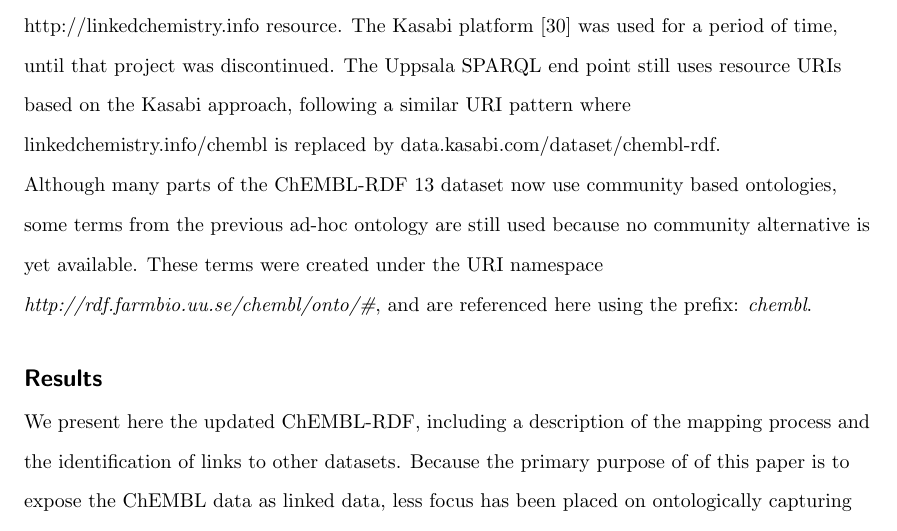
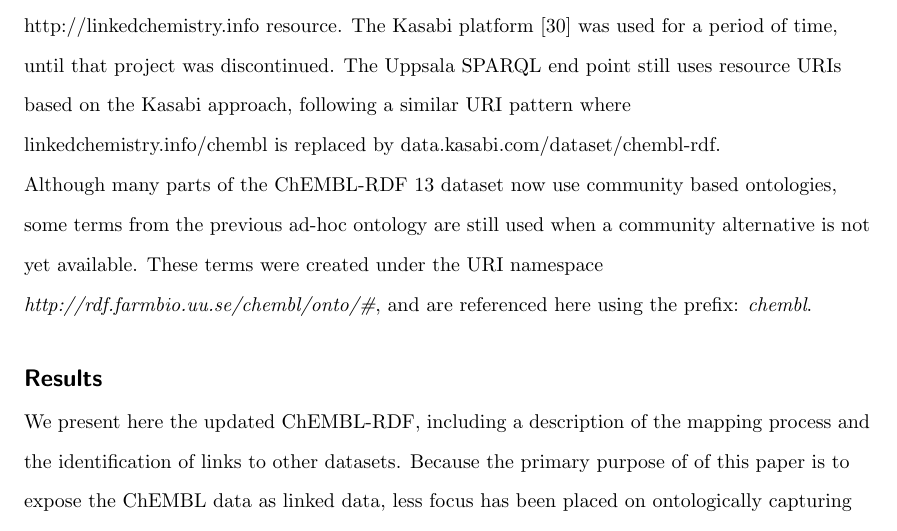
Before and after one commit to egonw/chembl-rdf-paper, a LaTeX document (article.tex): part of page 4 of 22, cut so that both start at the same text. Compiled offline with pdfLaTeX; a missing bibliography style is replaced by a similar one.

Commit message:
reword statement about community alternative ontologies not yet available

```diff
--- a/article.tex
+++ b/article.tex
@@ -141,7 +141,7 @@ The Uppsala SPARQL end point still uses resource URIs based on the Kasabi approa
 URI pattern where linkedchemistry.info/chembl is replaced by data.kasabi.com/dataset/chembl-rdf.
 
 Although many parts of the ChEMBL-RDF 13 dataset now use community based ontologies, some
-terms from the previous ad-hoc ontology are still used because no community alternative is yet available.
+terms from the previous ad-hoc ontology are still used when a community alternative is not yet available.
 These terms were created under the
 URI namespace \textit{http://rdf.farmbio.uu.se/chembl/onto/\#}, and are referenced here using the
 prefix: \textit{chembl}.
```
